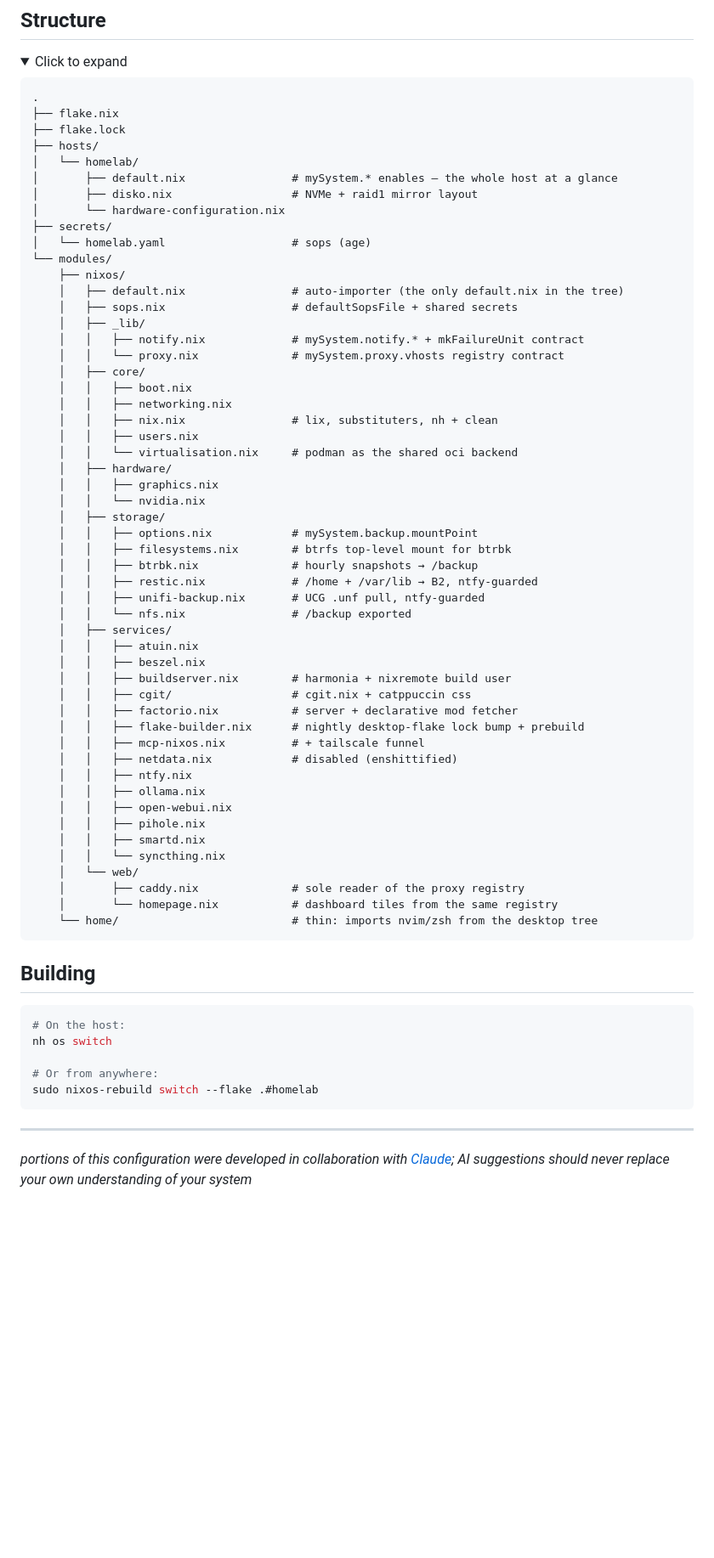
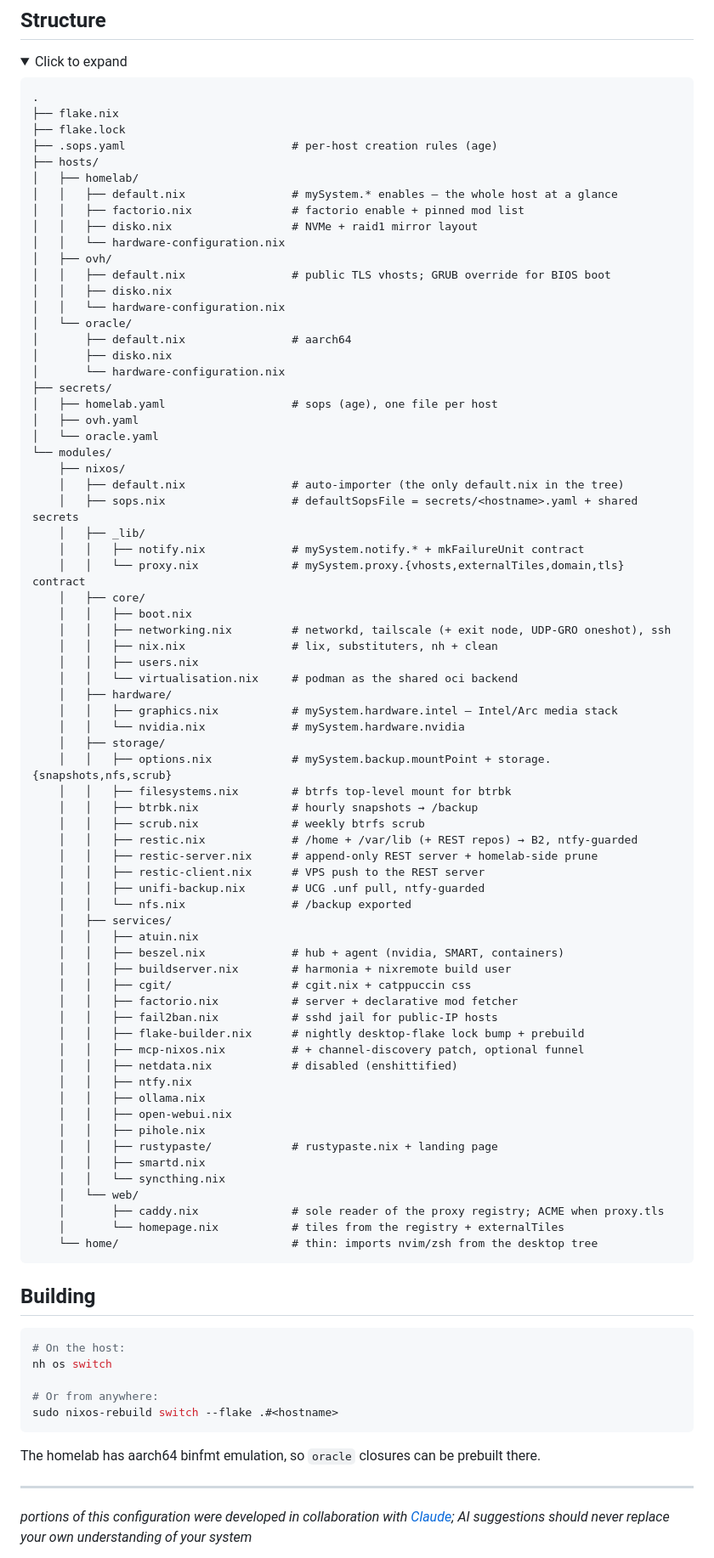
Before and after one commit to gegnep/nixos-prod, a Markdown page: README.md, the part around one of its changes. Shown at 85% size. GitHub-like rendering; folded sections open; blank space fills up the shorter version.

Commit message:
docs: update readme

````diff
--- a/README.md
+++ b/README.md
@@ -74,54 +93,71 @@ sops-nix with age; recipients are the host key + my user key (`.sops.yaml`). Sec
 .
 ├── flake.nix
 ├── flake.lock
+├── .sops.yaml                         # per-host creation rules (age)
 ├── hosts/
-│   └── homelab/
-│       ├── default.nix                # mySystem.* enables — the whole host at a glance
-│       ├── disko.nix                  # NVMe + raid1 mirror layout
+│   ├── homelab/
+│   │   ├── default.nix                # mySystem.* enables — the whole host at a glance
+│   │   ├── factorio.nix               # factorio enable + pinned mod list
+│   │   ├── disko.nix                  # NVMe + raid1 mirror layout
+│   │   └── hardware-configuration.nix
+│   ├── ovh/
+│   │   ├── default.nix                # public TLS vhosts; GRUB override for BIOS boot
+│   │   ├── disko.nix
+│   │   └── hardware-configuration.nix
+│   └── oracle/
+│       ├── default.nix                # aarch64
+│       ├── disko.nix
 │       └── hardware-configuration.nix
 ├── secrets/
-│   └── homelab.yaml                   # sops (age)
+│   ├── homelab.yaml                   # sops (age), one file per host
+│   ├── ovh.yaml
+│   └── oracle.yaml
 └── modules/
     ├── nixos/
     │   ├── default.nix                # auto-importer (the only default.nix in the tree)
-    │   ├── sops.nix                   # defaultSopsFile + shared secrets
+    │   ├── sops.nix                   # defaultSopsFile = secrets/<hostname>.yaml + shared secrets
     │   ├── _lib/
     │   │   ├── notify.nix             # mySystem.notify.* + mkFailureUnit contract
-    │   │   └── proxy.nix              # mySystem.proxy.vhosts registry contract
+    │   │   └── proxy.nix              # mySystem.proxy.{vhosts,externalTiles,domain,tls} contract
     │   ├── core/
     │   │   ├── boot.nix
-    │   │   ├── networking.nix
+    │   │   ├── networking.nix         # networkd, tailscale (+ exit node, UDP-GRO oneshot), ssh
     │   │   ├── nix.nix                # lix, substituters, nh + clean
     │   │   ├── users.nix
     │   │   └── virtualisation.nix     # podman as the shared oci backend
     │   ├── hardware/
-    │   │   ├── graphics.nix
-    │   │   └── nvidia.nix
+    │   │   ├── graphics.nix           # mySystem.hardware.intel — Intel/Arc media stack
+    │   │   └── nvidia.nix             # mySystem.hardware.nvidia
     │   ├── storage/
-    │   │   ├── options.nix            # mySystem.backup.mountPoint
+    │   │   ├── options.nix            # mySystem.backup.mountPoint + storage.{snapshots,nfs,scrub}
     │   │   ├── filesystems.nix        # btrfs top-level mount for btrbk
     │   │   ├── btrbk.nix              # hourly snapshots → /backup
-    │   │   ├── restic.nix             # /home + /var/lib → B2, ntfy-guarded
+    │   │   ├── scrub.nix              # weekly btrfs scrub
+    │   │   ├── restic.nix             # /home + /var/lib (+ REST repos) → B2, ntfy-guarded
+    │   │   ├── restic-server.nix      # append-only REST server + homelab-side prune
+    │   │   ├── restic-client.nix      # VPS push to the REST server
     │   │   ├── unifi-backup.nix       # UCG .unf pull, ntfy-guarded
     │   │   └── nfs.nix                # /backup exported
     │   ├── services/
     │   │   ├── atuin.nix
-    │   │   ├── beszel.nix
+    │   │   ├── beszel.nix             # hub + agent (nvidia, SMART, containers)
     │   │   ├── buildserver.nix        # harmonia + nixremote build user
     │   │   ├── cgit/                  # cgit.nix + catppuccin css
     │   │   ├── factorio.nix           # server + declarative mod fetcher
+    │   │   ├── fail2ban.nix           # sshd jail for public-IP hosts
     │   │   ├── flake-builder.nix      # nightly desktop-flake lock bump + prebuild
-    │   │   ├── mcp-nixos.nix          # + tailscale funnel
+    │   │   ├── mcp-nixos.nix          # + channel-discovery patch, optional funnel
     │   │   ├── netdata.nix            # disabled (enshittified)
     │   │   ├── ntfy.nix
     │   │   ├── ollama.nix
     │   │   ├── open-webui.nix
     │   │   ├── pihole.nix
+    │   │   ├── rustypaste/            # rustypaste.nix + landing page
     │   │   ├── smartd.nix
     │   │   └── syncthing.nix
     │   └── web/
-    │       ├── caddy.nix              # sole reader of the proxy registry
-    │       └── homepage.nix           # dashboard tiles from the same registry
+    │       ├── caddy.nix              # sole reader of the proxy registry; ACME when proxy.tls
+    │       └── homepage.nix           # tiles from the registry + externalTiles
     └── home/                          # thin: imports nvim/zsh from the desktop tree
 ```
 
@@ -134,8 +170,10 @@ sops-nix with age; recipients are the host key + my user key (`.sops.yaml`). Sec
 nh os switch
 
 # Or from anywhere:
-sudo nixos-rebuild switch --flake .#homelab
+sudo nixos-rebuild switch --flake .#<hostname>
 ```
+
+The homelab has aarch64 binfmt emulation, so `oracle` closures can be prebuilt there.
 
 ---
 *portions of this configuration were developed in collaboration with [Claude](https://claude.ai); AI suggestions should never replace your own understanding of your system*
````
Also changed, not shown: other parts of README.md (+46 -27 lines).
